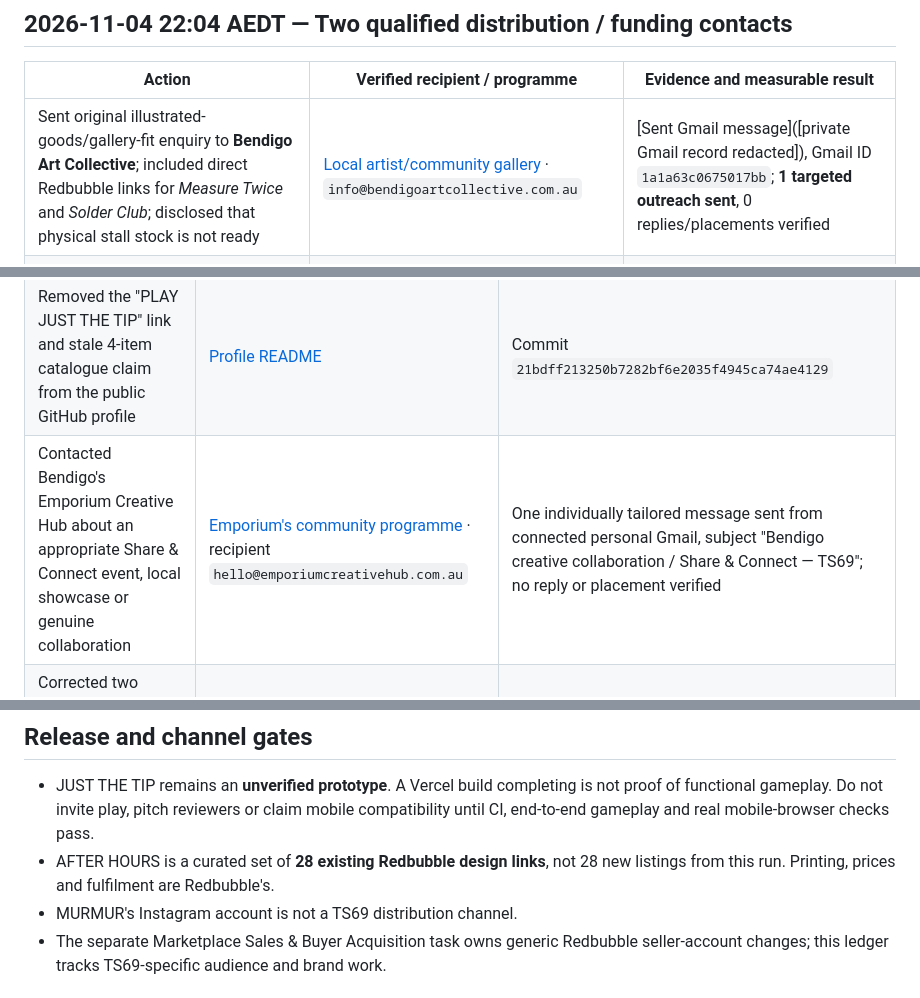
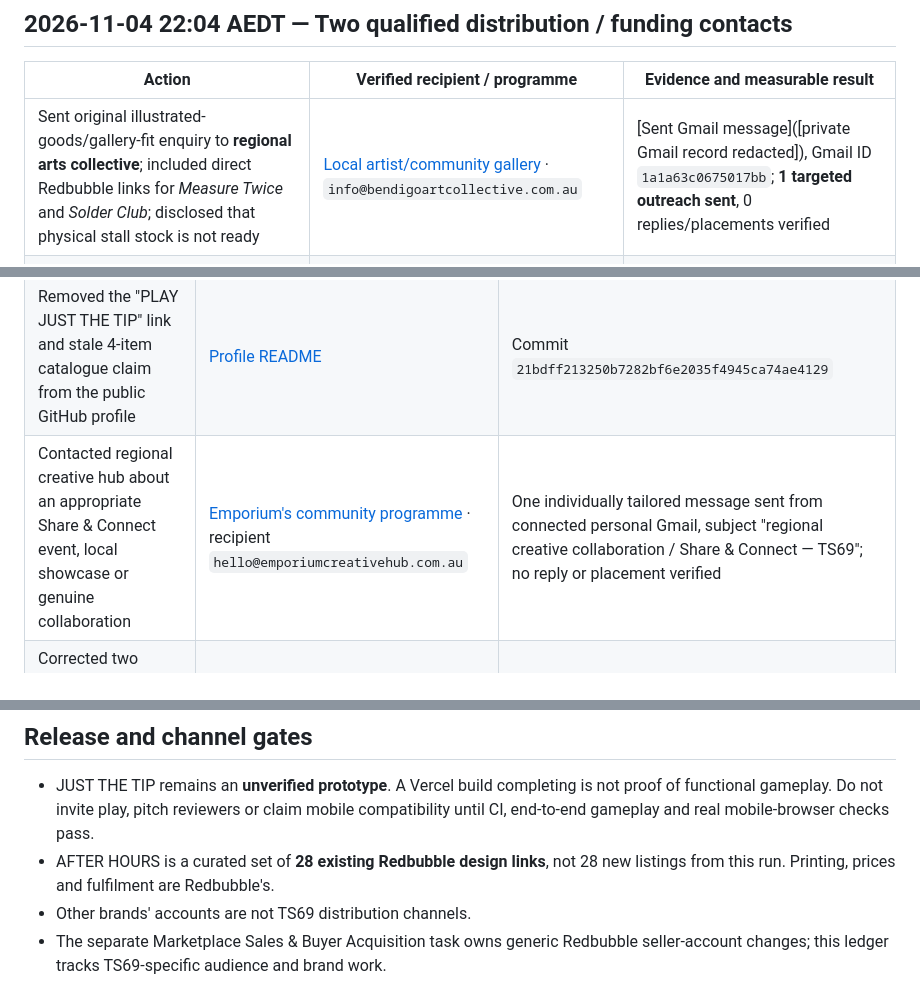
Before and after one commit to thotsl4yer69/thotsl4yer69, a Markdown page: TS69_SITE/GROWTH_LOG.md, 3 parts joined by grey strips. Rendered like a GitHub page.

Commit message:
Privacy: remove personal identifiers and separate public brands

```diff
--- a/TS69_SITE/GROWTH_LOG.md
+++ b/TS69_SITE/GROWTH_LOG.md
@@ -16,7 +16,7 @@ Only verified public destinations and actual outbound actions appear here. A sen
 
 | Action | Verified recipient / programme | Evidence and measurable result |
 | --- | --- | --- |
-| Sent original illustrated-goods/gallery-fit enquiry to **Bendigo Art Collective**; included direct Redbubble links for *Measure Twice* and *Solder Club*; disclosed that physical stall stock is not ready | [Local artist/community gallery](https://www.bendigoartcollective.com.au/artistinfo) · `info@bendigoartcollective.com.au` | [Sent Gmail message]([private Gmail record redacted]), Gmail ID `1a1a63c0675017bb`; **1 targeted outreach sent**, 0 replies/placements verified |
+| Sent original illustrated-goods/gallery-fit enquiry to **regional arts collective**; included direct Redbubble links for *Measure Twice* and *Solder Club*; disclosed that physical stall stock is not ready | [Local artist/community gallery](https://www.bendigoartcollective.com.au/artistinfo) · `info@bendigoartcollective.com.au` | [Sent Gmail message]([private Gmail record redacted]), Gmail ID `1a1a63c0675017bb`; **1 targeted outreach sent**, 0 replies/placements verified |
 | Sent new art-and-technology **Create Lab 2027** project-fit enquiry and requested information-session registration; proposed NFC-linked interactive print experiment, explicitly not a completed release | [Official Create Lab 2027 programme](https://www.bendigoregion.com.au/arts-culture-theatres/create-lab-2027) · `creative@bendigo.vic.gov.au` | [Sent Gmail message]([private Gmail record redacted]), Gmail ID `1a1a63c1085ff938`; **1 targeted programme enquiry sent**, 0 replies/grants verified |
 
 - Create Lab 2027 published deadline: **14 December 2026**, up to **A$4,000** (competitive, not awarded). The official guidelines require a new experimental work, artist background, supporting samples, budget and potential insurance. An enquiry is **not** a grant application.
@@ -29,7 +29,7 @@ Only verified public destinations and actual outbound actions appear here. A sen
 | --- | --- | --- |
 | Replaced the prominent unverified game promotion on the TS69 brand hub with four additional, individually linked Redbubble goods; updated press facts | [Brand hub](https://thotslayer69-industries.vercel.app/) · [Press page](https://thotslayer69-industries.vercel.app/press.html) · [source](index.html) | Vercel production deployment `dpl_mkSzpXHs6W1JYetRTXMTyrJRwGdS` READY; public pages fetched and checked: no JUST THE TIP promotion; eight direct product links on homepage |
 | Removed the "PLAY JUST THE TIP" link and stale 4-item catalogue claim from the public GitHub profile | [Profile README](https://github.com/thotsl4yer69/thotsl4yer69/blob/main/README.md) | Commit `21bdff213250b7282bf6e2035f4945ca74ae4129` |
-| Contacted Bendigo's Emporium Creative Hub about an appropriate Share & Connect event, local showcase or genuine collaboration | [Emporium's community programme](https://www.emporiumcreativehub.com.au/share-connect) · recipient `hello@emporiumcreativehub.com.au` | One individually tailored message sent from connected personal Gmail, subject "Bendigo creative collaboration / Share & Connect — TS69"; no reply or placement verified |
+| Contacted regional creative hub about an appropriate Share & Connect event, local showcase or genuine collaboration | [Emporium's community programme](https://www.emporiumcreativehub.com.au/share-connect) · recipient `hello@emporiumcreativehub.com.au` | One individually tailored message sent from connected personal Gmail, subject "regional creative collaboration / Share & Connect — TS69"; no reply or placement verified |
 | Corrected two earlier, premature game submissions to Indie Games Plus and Alpha Beta Gamer | [Indie Games Plus contact](https://indiegamesplus.com/contact/) · [Alpha Beta Gamer contact](https://www.alphabetagamer.com/contact-us/) | Two same-thread correction messages sent from connected business Gmail asking editors to hold off coverage; no editorial placement verified |
 | Confirmed two existing Redbubble checkout pages and the artist shop | [Measure Twice](https://www.redbubble.com/i/t-shirt/Measure-Twice-Beaver-Carpenter-Illustration-by-ThotSl4yer69/184817399/z5wf) · [Solder Club](https://www.redbubble.com/i/hoodie/Solder-Club-Raccoon-Electronics-Workshop-by-ThotSl4yer69/184817513/2j5j) · [artist shop](https://www.redbubble.com/people/ThotSl4yer69/shop) | All three pages returned real Redbubble product/shop content; no new seller listing was created |
 
@@ -39,7 +39,7 @@ Only verified public destinations and actual outbound actions appear here. A sen
 
 - JUST THE TIP remains an **unverified prototype**. A Vercel build completing is not proof of functional gameplay. Do not invite play, pitch reviewers or claim mobile compatibility until CI, end-to-end gameplay and real mobile-browser checks pass.
 - AFTER HOURS is a curated set of **28 existing Redbubble design links**, not 28 new listings from this run. Printing, prices and fulfilment are Redbubble's.
-- MURMUR's Instagram account is not a TS69 distribution channel.
+- Other brands' accounts are not TS69 distribution channels.
 - The separate Marketplace Sales & Buyer Acquisition task owns generic Redbubble seller-account changes; this ledger tracks TS69-specific audience and brand work.
 
 ## Measured audience baseline
```
